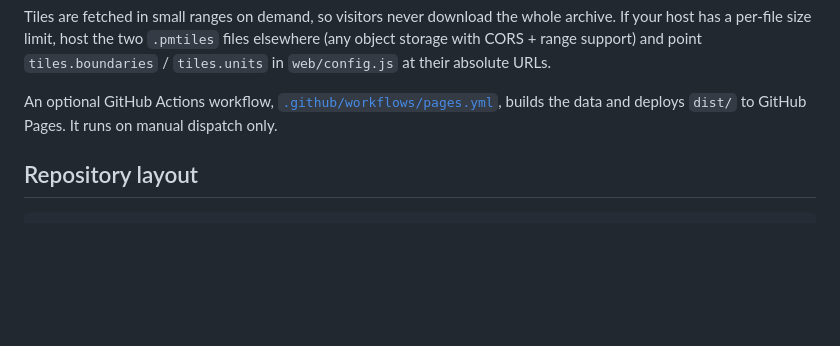
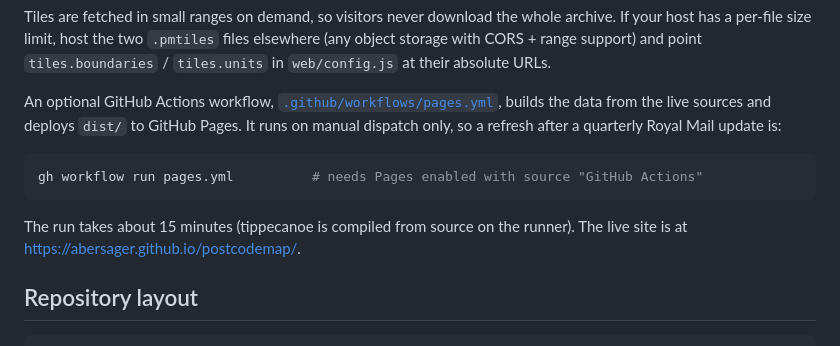
Before and after one commit to abersager/postcodemap, a Markdown page: README.md, the part around the change. Drawn GitHub-style; blank space fills up the shorter version.

Commit message:
README: how to redeploy to GitHub Pages
Co-Authored-By: Claude Fable 5.1 <noreply@anthropic.com>
Claude-Session: https://claude.ai/code/session_013KtoTRNfALTQb2KLGSskG9

````diff
--- a/README.md
+++ b/README.md
@@ -89,7 +89,15 @@ absolute URLs.
 
 An optional GitHub Actions workflow,
 [`.github/workflows/pages.yml`](.github/workflows/pages.yml), builds the data
-and deploys `dist/` to GitHub Pages. It runs on manual dispatch only.
+from the live sources and deploys `dist/` to GitHub Pages. It runs on manual
+dispatch only, so a refresh after a quarterly Royal Mail update is:
+
+```bash
+gh workflow run pages.yml          # needs Pages enabled with source "GitHub Actions"
+```
+
+The run takes about 15 minutes (tippecanoe is compiled from source on the
+runner). The live site is at https://abersager.github.io/postcodemap/.
 
 ## Repository layout
 
````
